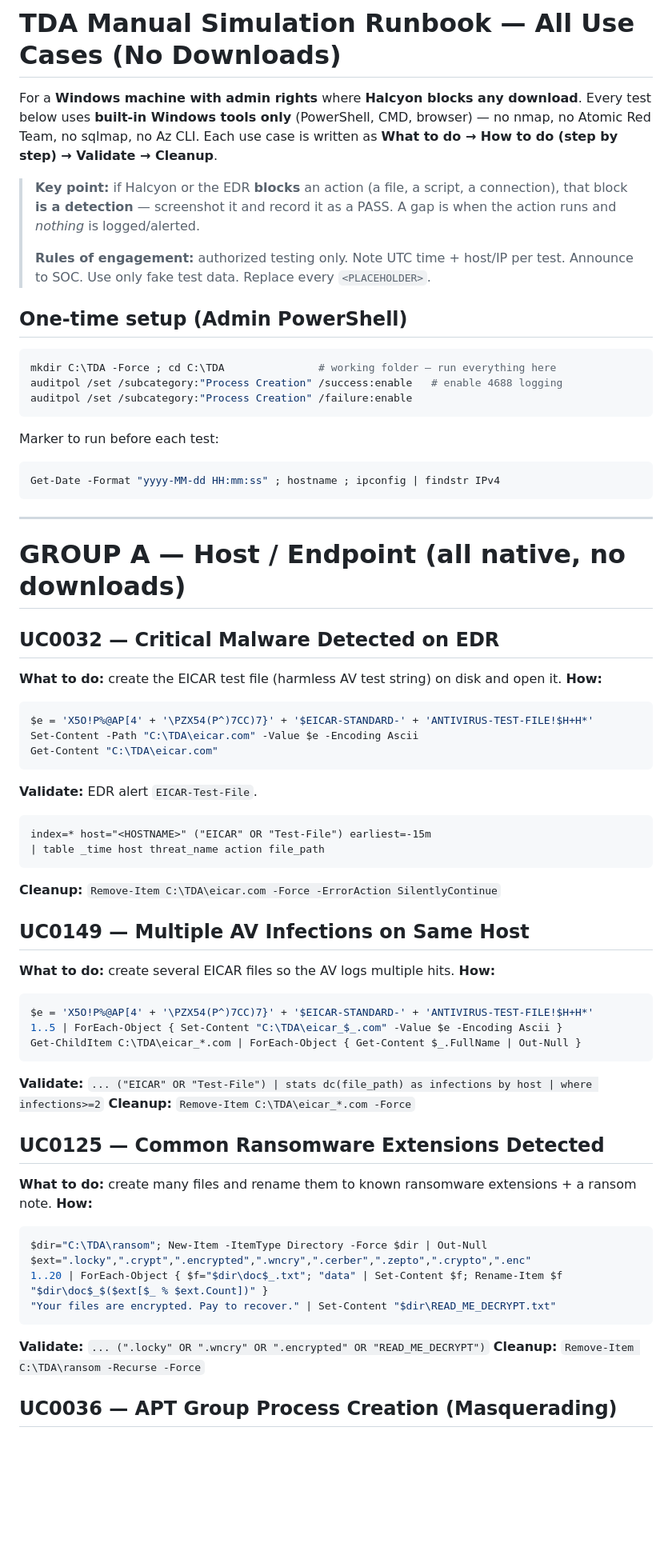
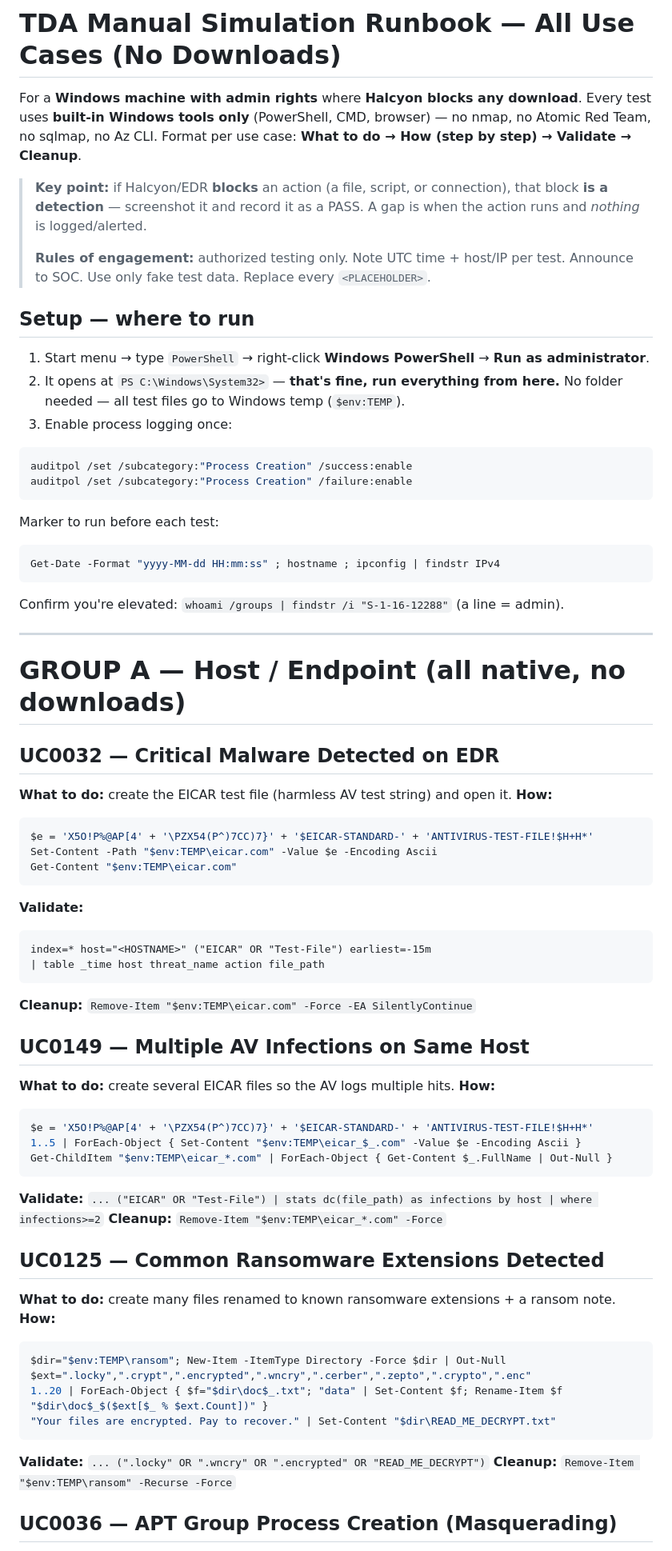
Before and after one commit to DrHayabusa/HELPAG-VAPT-Test-Site, a Markdown page: docs/tda/TDA_MANUAL_RUNBOOK_ALL_USECASES.md, the part around one of its changes. Shown at 80% size. Rendered like a GitHub page; blank space fills up the shorter version.

````diff
--- a/docs/tda/TDA_MANUAL_RUNBOOK_ALL_USECASES.md
+++ b/docs/tda/TDA_MANUAL_RUNBOOK_ALL_USECASES.md
@@ -1,68 +1,72 @@
 # TDA Manual Simulation Runbook — All Use Cases (No Downloads)
 
 For a **Windows machine with admin rights** where **Halcyon blocks any download**.
-Every test below uses **built-in Windows tools only** (PowerShell, CMD, browser) —
-no nmap, no Atomic Red Team, no sqlmap, no Az CLI. Each use case is written as
-**What to do → How to do (step by step) → Validate → Cleanup**.
+Every test uses **built-in Windows tools only** (PowerShell, CMD, browser) — no
+nmap, no Atomic Red Team, no sqlmap, no Az CLI. Format per use case:
+**What to do → How (step by step) → Validate → Cleanup**.
 
-> **Key point:** if Halcyon or the EDR **blocks** an action (a file, a script, a
+> **Key point:** if Halcyon/EDR **blocks** an action (a file, script, or
 > connection), that block **is a detection** — screenshot it and record it as a
 > PASS. A gap is when the action runs and *nothing* is logged/alerted.
 >
 > **Rules of engagement:** authorized testing only. Note UTC time + host/IP per
 > test. Announce to SOC. Use only fake test data. Replace every `<PLACEHOLDER>`.
 
-## One-time setup (Admin PowerShell)
+## Setup — where to run
+1. Start menu → type `PowerShell` → right-click **Windows PowerShell** → **Run as administrator**.
+2. It opens at `PS C:\Windows\System32>` — **that's fine, run everything from here.**
+   No folder needed — all test files go to Windows temp (`$env:TEMP`).
+3. Enable process logging once:
 ```powershell
-mkdir C:\TDA -Force ; cd C:\TDA               # working folder — run everything here
-auditpol /set /subcategory:"Process Creation" /success:enable   # enable 4688 logging
+auditpol /set /subcategory:"Process Creation" /success:enable
 auditpol /set /subcategory:"Process Creation" /failure:enable
 ```
 Marker to run before each test:
 ```powershell
 Get-Date -Format "yyyy-MM-dd HH:mm:ss" ; hostname ; ipconfig | findstr IPv4
 ```
+Confirm you're elevated: `whoami /groups | findstr /i "S-1-16-12288"` (a line = admin).
 
 ---
 
 # GROUP A — Host / Endpoint (all native, no downloads)
 
 ## UC0032 — Critical Malware Detected on EDR
-**What to do:** create the EICAR test file (harmless AV test string) on disk and open it.
+**What to do:** create the EICAR test file (harmless AV test string) and open it.
 **How:**
 ```powershell
 $e = 'X5O!P%@AP[4' + '\PZX54(P^)7CC)7}' + '$EICAR-STANDARD-' + 'ANTIVIRUS-TEST-FILE!$H+H*'
-Set-Content -Path "C:\TDA\eicar.com" -Value $e -Encoding Ascii
-Get-Content "C:\TDA\eicar.com"
+Set-Content -Path "$env:TEMP\eicar.com" -Value $e -Encoding Ascii
+Get-Content "$env:TEMP\eicar.com"
 ```
-**Validate:** EDR alert `EICAR-Test-File`.
+**Validate:**
 ```spl
 index=* host="<HOSTNAME>" ("EICAR" OR "Test-File") earliest=-15m
 | table _time host threat_name action file_path
 ```
-**Cleanup:** `Remove-Item C:\TDA\eicar.com -Force -ErrorAction SilentlyContinue`
+**Cleanup:** `Remove-Item "$env:TEMP\eicar.com" -Force -EA SilentlyContinue`
 
 ## UC0149 — Multiple AV Infections on Same Host
 **What to do:** create several EICAR files so the AV logs multiple hits.
 **How:**
 ```powershell
 $e = 'X5O!P%@AP[4' + '\PZX54(P^)7CC)7}' + '$EICAR-STANDARD-' + 'ANTIVIRUS-TEST-FILE!$H+H*'
-1..5 | ForEach-Object { Set-Content "C:\TDA\eicar_$_.com" -Value $e -Encoding Ascii }
-Get-ChildItem C:\TDA\eicar_*.com | ForEach-Object { Get-Content $_.FullName | Out-Null }
+1..5 | ForEach-Object { Set-Content "$env:TEMP\eicar_$_.com" -Value $e -Encoding Ascii }
+Get-ChildItem "$env:TEMP\eicar_*.com" | ForEach-Object { Get-Content $_.FullName | Out-Null }
 ```
 **Validate:** `... ("EICAR" OR "Test-File") | stats dc(file_path) as infections by host | where infections>=2`
-**Cleanup:** `Remove-Item C:\TDA\eicar_*.com -Force`
+**Cleanup:** `Remove-Item "$env:TEMP\eicar_*.com" -Force`
 
 ## UC0125 — Common Ransomware Extensions Detected
-**What to do:** create many files and rename them to known ransomware extensions + a ransom note.
+**What to do:** create many files renamed to known ransomware extensions + a ransom note.
 **How:**
 ```powershell
-$dir="C:\TDA\ransom"; New-Item -ItemType Directory -Force $dir | Out-Null
+$dir="$env:TEMP\ransom"; New-Item -ItemType Directory -Force $dir | Out-Null
 $ext=".locky",".crypt",".encrypted",".wncry",".cerber",".zepto",".crypto",".enc"
 1..20 | ForEach-Object { $f="$dir\doc$_.txt"; "data" | Set-Content $f; Rename-Item $f "$dir\doc$_$($ext[$_ % $ext.Count])" }
 "Your files are encrypted. Pay to recover." | Set-Content "$dir\READ_ME_DECRYPT.txt"
 ```
 **Validate:** `... (".locky" OR ".wncry" OR ".encrypted" OR "READ_ME_DECRYPT")`
-**Cleanup:** `Remove-Item C:\TDA\ransom -Recurse -Force`
+**Cleanup:** `Remove-Item "$env:TEMP\ransom" -Recurse -Force`
 
 ## UC0036 — APT Group Process Creation (Masquerading)
````
Also changed, not shown: other parts of docs/tda/TDA_MANUAL_RUNBOOK_ALL_USECASES.md (+38 -43 lines).
